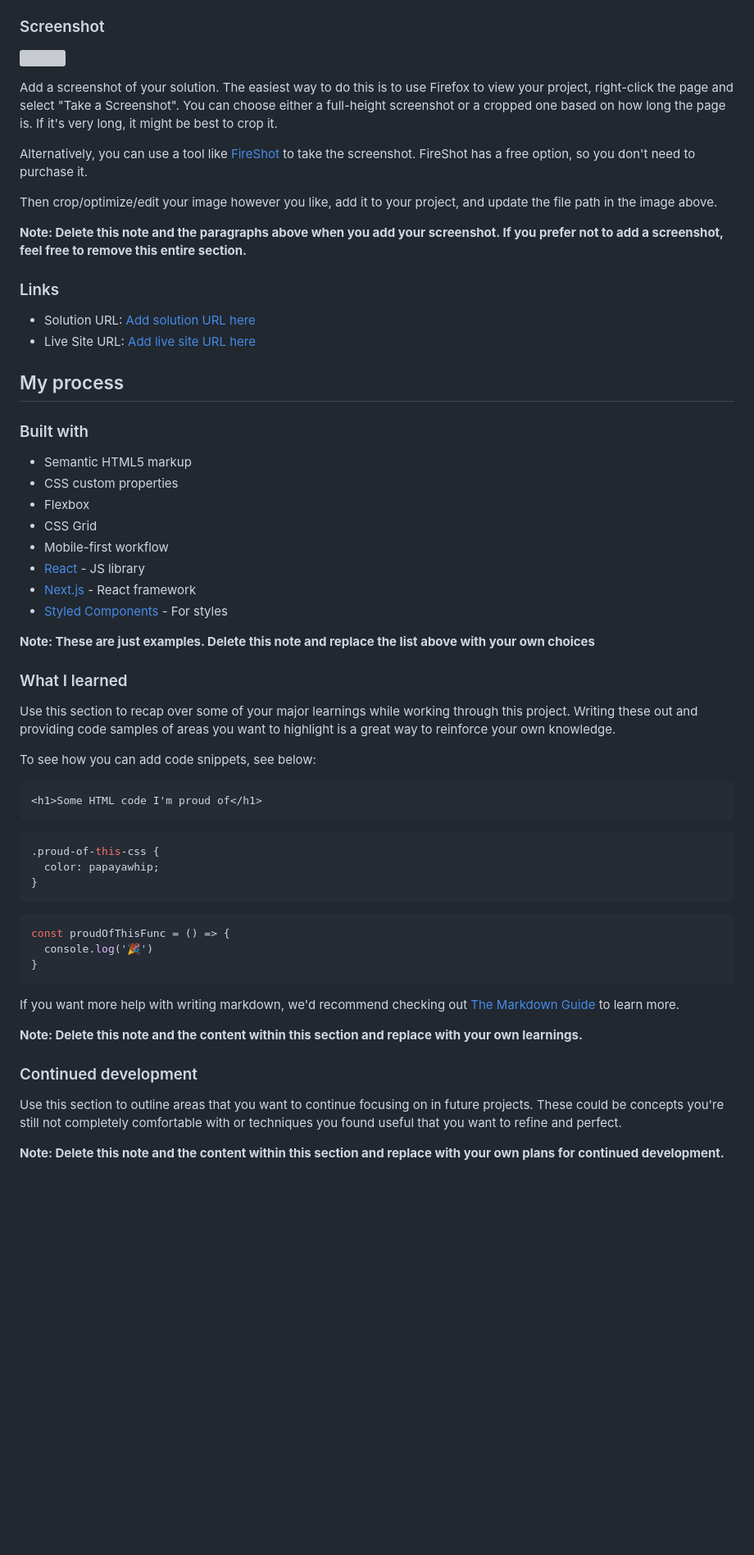
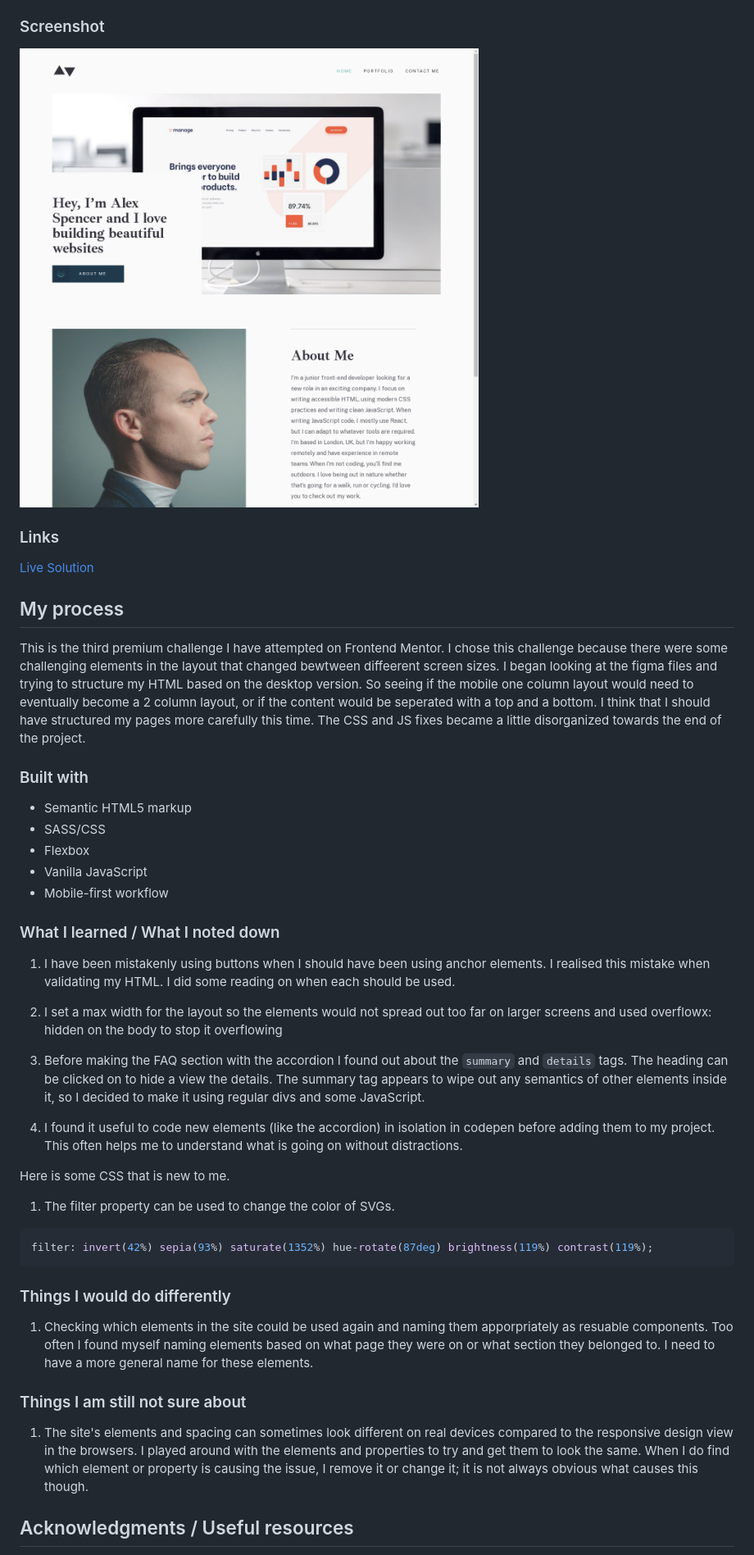
Before and after one commit to bengera/minimalist-portfolio, a Markdown page: README-template.md, the part around the change printed below. Shown: that part at 82% size. Rendered like a GitHub page; pictures changed too: screenshot.png (added); blank space fills up the shorter version; grey boxes are pictures that could not be loaded.

````diff
--- a/README-template.md
+++ b/README-template.md
@@ -33,63 +31,57 @@ Users should be able to:
 
 ### Screenshot
 
-![](./screenshot.jpg)
+![](./screenshot.png)
 
-Add a screenshot of your solution. The easiest way to do this is to use Firefox to view your project, right-click the page and select "Take a Screenshot". You can choose either a full-height screenshot or a cropped one based on how long the page is. If it's very long, it might be best to crop it.
-
-Alternatively, you can use a tool like [FireShot](https://getfireshot.com/) to take the screenshot. FireShot has a free option, so you don't need to purchase it.
-
-Then crop/optimize/edit your image however you like, add it to your project, and update the file path in the image above.
-
-**Note: Delete this note and the paragraphs above when you add your screenshot. If you prefer not to add a screenshot, feel free to remove this entire section.**
 
 ### Links
 
-- Solution URL: [Add solution URL here](https://your-solution-url.com)
-- Live Site URL: [Add live site URL here](https://your-live-site-url.com)
+[Live Solution](https://bengera.github.io/scoot/)
 
 ## My process
+
+This is the third premium challenge I have attempted on Frontend Mentor. I chose this challenge because there were some challenging elements in the layout that changed bewtween diffeerent screen
+sizes.
+I began looking at the figma files and trying to structure my HTML based on the desktop version. So seeing if the mobile one column layout would need to eventually become
+a 2 column layout, or if the content would be seperated with a top and a bottom.
+I think that I should have structured my pages more carefully this time. The CSS and JS fixes became a little disorganized towards the end of the project.
 
 ### Built with
 
 - Semantic HTML5 markup
-- CSS custom properties
+- SASS/CSS
 - Flexbox
-- CSS Grid
+- Vanilla JavaScript
 - Mobile-first workflow
-- [React](https://reactjs.org/) - JS library
-- [Next.js](https://nextjs.org/) - React framework
-- [Styled Components](https://styled-components.com/) - For styles
 
-**Note: These are just examples. Delete this note and replace the list above with your own choices**
 
-### What I learned
+### What I learned / What I noted down
 
-Use this section to recap over some of your major learnings while working through this project. Writing these out and providing code samples of areas you want to highlight is a great way to reinforce your own knowledge.
+1. I have been mistakenly using buttons when I should have been using anchor elements. I realised this
+mistake when validating my HTML. I did some reading on when each should be used.
 
-To see how you can add code snippets, see below:
+2. I set a max width for the layout so the elements would not spread out too far on larger screens and used overflowx: hidden on the body to stop it overflowing
 
-```html
-<h1>Some HTML code I'm proud of</h1>
-```
+3. Before making the FAQ section with the accordion I found out about the `summary` and `details` tags. The heading can be clicked on to hide a view the details.
+The summary tag appears to wipe out any semantics of other elements inside it, so I decided to make it using regular divs and some JavaScript.
+
+4. I found it useful to code new elements (like the accordion) in isolation in codepen before adding them to my project. This often helps me to understand what is going
+on without distractions.
+
+Here is some CSS that is new to me.
+
+1. The filter property can be used to change the color of SVGs.
 ```css
-.proud-of-this-css {
-  color: papayawhip;
-}
-```
-```js
-const proudOfThisFunc = () => {
-  console.log('🎉')
-}
+filter: invert(42%) sepia(93%) saturate(1352%) hue-rotate(87deg) brightness(119%) contrast(119%);
 ```
 
-If you want more help with writing markdown, we'd recommend checking out [The Markdown Guide](https://www.markdownguide.org/) to learn more.
+### Things I would do differently
 
-**Note: Delete this note and the content within this section and replace with your own learnings.**
+1. Checking which elements in the site could be used again and naming them apporpriately as resuable components. Too often I found myself naming elements based on what page they were on or what section they belonged to. I need to have a more general name for these elements.
 
-### Continued development
+### Things I am still not sure about
 
-Use this section to outline areas that you want to continue focusing on in future projects. These could be concepts you're still not completely comfortable with or techniques you found useful that you want to refine and perfect.
+1. The site's elements and spacing can sometimes look different on real devices compared to the responsive design view in the browsers. I played around with the elements and properties to try and get them to look the same. When I do find which element or property is causing the issue, I remove it or change it; it is not always obvious what causes this though.
 
-**Note: Delete this note and the content within this section and replace with your own plans for continued development.**
+## Acknowledgments / Useful resources
 
````
Also changed, not shown: other parts of README-template.md (+1 -22 lines), 4 other files.
